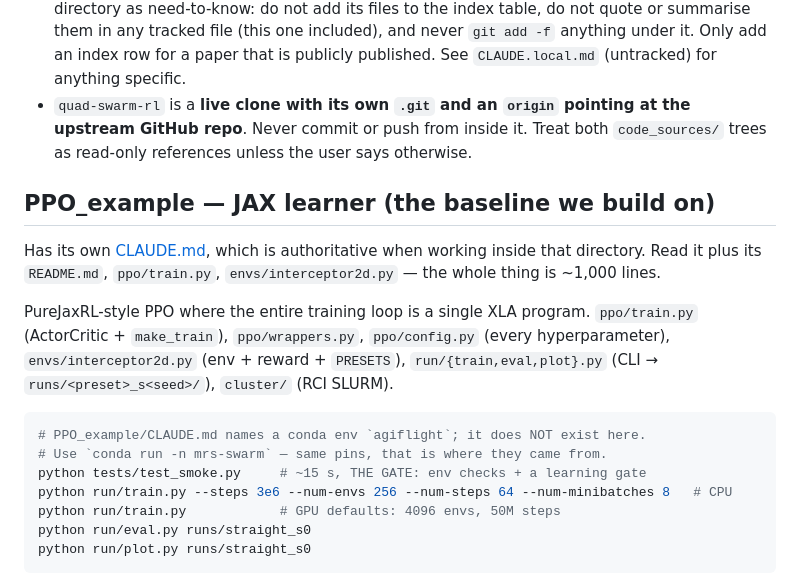
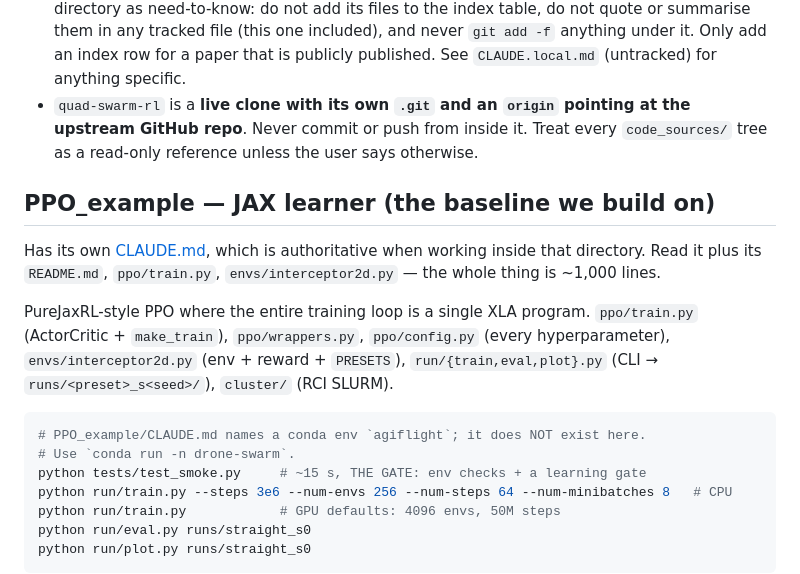
Before and after one commit to andyska09/drone-swarm-rl, a Markdown page: CLAUDE.md, the part around one of its changes. GitHub-like rendering.

````diff
--- a/CLAUDE.md
+++ b/CLAUDE.md
@@ -93,8 +140,8 @@ research/
   never `git add -f` anything under it. Only add an index row for a paper that is
   publicly published. See `CLAUDE.local.md` (untracked) for anything specific.
 - `quad-swarm-rl` is a **live clone with its own `.git` and an `origin` pointing at
-  the upstream GitHub repo**. Never commit or push from inside it. Treat both
-  `code_sources/` trees as read-only references unless the user says otherwise.
+  the upstream GitHub repo**. Never commit or push from inside it. Treat every
+  `code_sources/` tree as a read-only reference unless the user says otherwise.
 
 ## PPO_example — JAX learner (the baseline we build on)
 
@@ -109,7 +156,7 @@ PureJaxRL-style PPO where the entire training loop is a single XLA program.
 
 ```bash
 # PPO_example/CLAUDE.md names a conda env `agiflight`; it does NOT exist here.
-# Use `conda run -n mrs-swarm` — same pins, that is where they came from.
+# Use `conda run -n drone-swarm`.
 python tests/test_smoke.py     # ~15 s, THE GATE: env checks + a learning gate
 python run/train.py --steps 3e6 --num-envs 256 --num-steps 64 --num-minibatches 8   # CPU
 python run/train.py            # GPU defaults: 4096 envs, 50M steps
````
Also changed, not shown: other parts of CLAUDE.md (+49 -2 lines).
